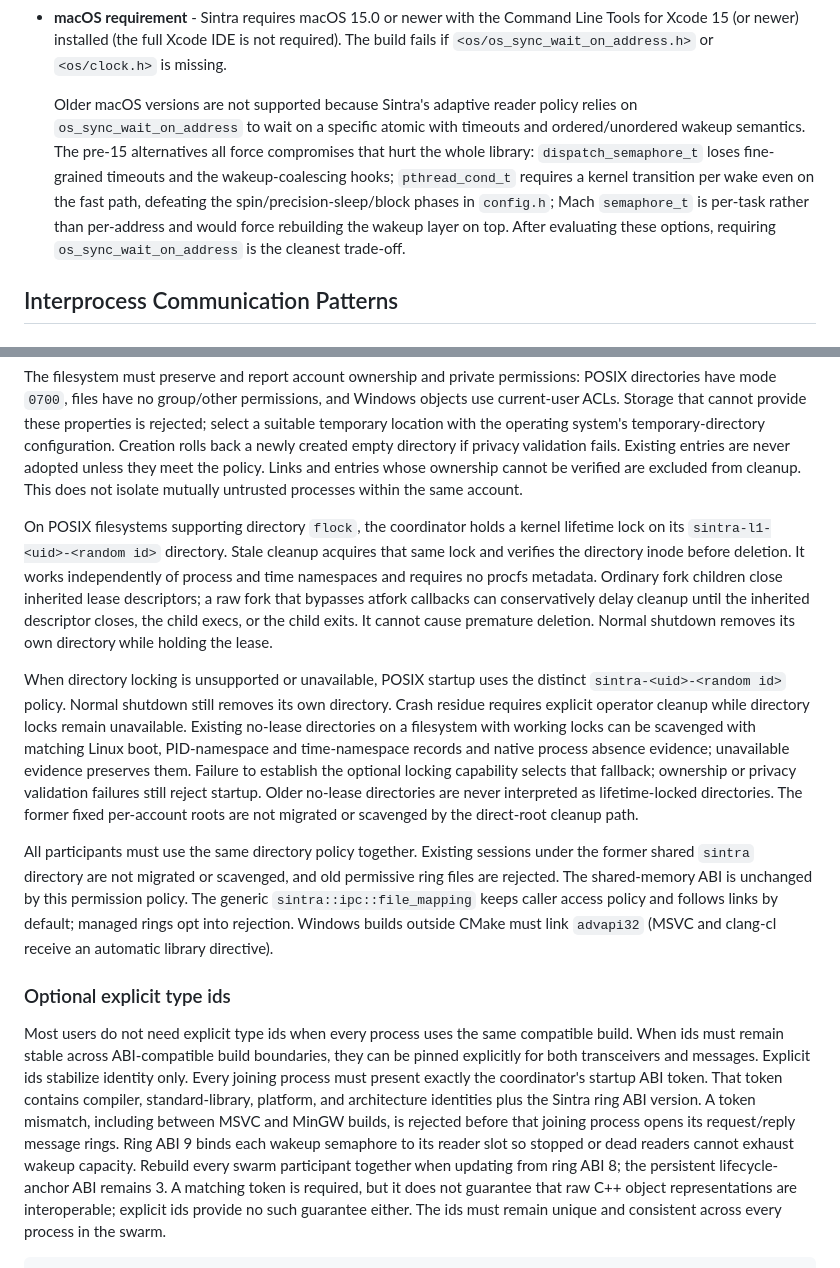
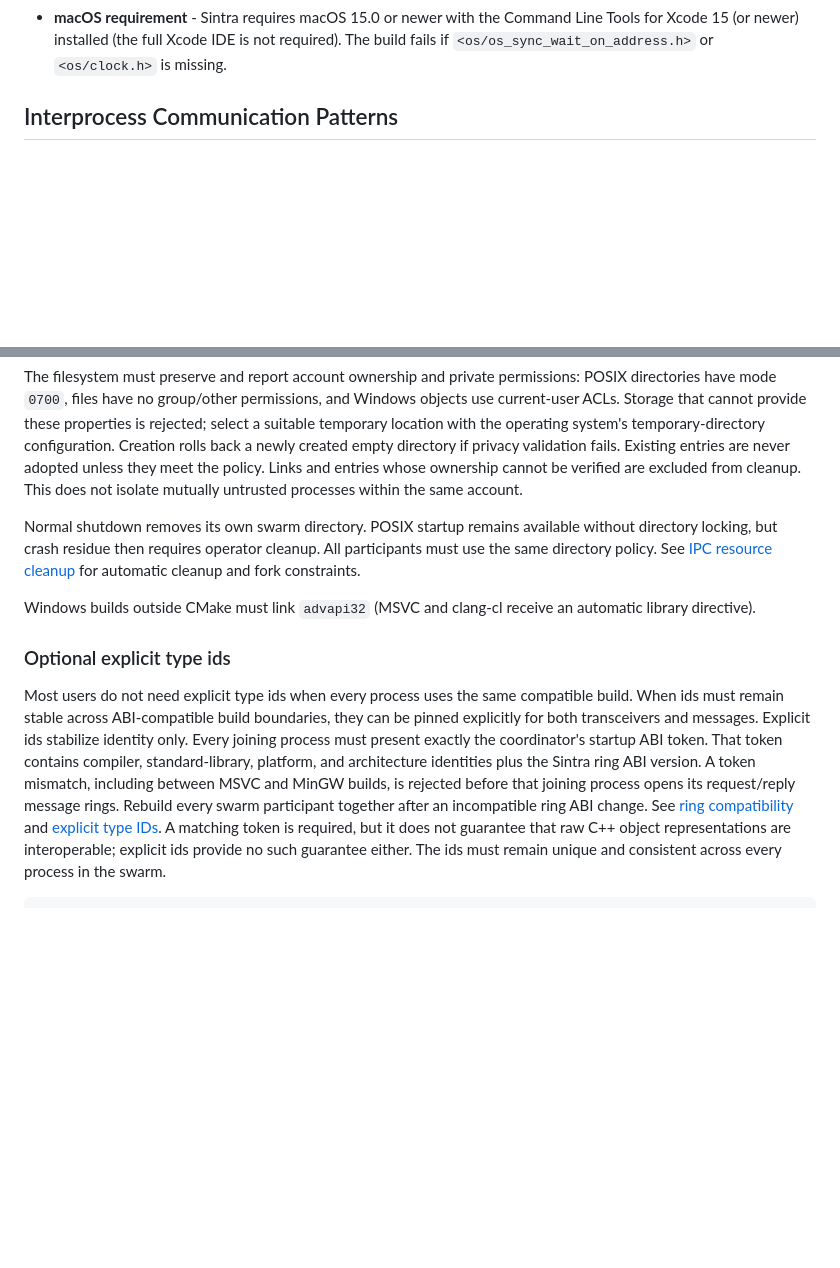
Before and after one commit to imakris/sintra, a Markdown page: README.md, 2 parts joined by grey strips. Rendered like a GitHub page; blank space fills up the shorter version.

Commit message:
Keep READMEs focused on library and fixture readers
Remove implementation-selection and ABI fix history from the root README. Retain setup and security guidance there, and place durable cleanup and fork constraints in the existing init reference.

Remove the model fixture task-specific verification note while retaining expected outcomes and limitations.

```diff
--- a/README.md
+++ b/README.md
@@ -226,17 +226,6 @@ the work postponed for the current product release.
 * **macOS requirement** - Sintra requires macOS 15.0 or newer with the Command Line Tools
   for Xcode 15 (or newer) installed (the full Xcode IDE is not required). The build fails
   if `<os/os_sync_wait_on_address.h>` or `<os/clock.h>` is missing.
-
-  Older macOS versions are not supported because Sintra's adaptive reader policy relies on
-  `os_sync_wait_on_address` to wait on a specific atomic with timeouts and ordered/unordered
-  wakeup semantics. The pre-15 alternatives all force compromises that hurt the whole
-  library: `dispatch_semaphore_t` loses fine-grained timeouts and the wakeup-coalescing
-  hooks; `pthread_cond_t` requires a kernel transition per wake even on the fast path,
-  defeating the spin/precision-sleep/block phases in `config.h`; Mach `semaphore_t` is
-  per-task rather than per-address and would force rebuilding the wakeup layer on top.
-  After evaluating these options, requiring `os_sync_wait_on_address` is the cleanest
-  trade-off.
-
 
 ## Interprocess Communication Patterns
 
@@ -515,32 +504,12 @@ entries are never adopted unless they meet the policy. Links and entries whose
 ownership cannot be verified are excluded from cleanup. This does not isolate
 mutually untrusted processes within the same account.
 
-On POSIX filesystems supporting directory `flock`, the coordinator holds a
-kernel lifetime lock on its `sintra-l1-<uid>-<random id>` directory. Stale cleanup
-acquires that same lock and verifies the directory inode before deletion. It
-works independently of process and time namespaces and requires no procfs
-metadata. Ordinary fork children close inherited lease descriptors; a raw fork
-that bypasses atfork callbacks can conservatively delay cleanup until the
-inherited descriptor closes, the child execs, or the child exits. It cannot
-cause premature deletion. Normal shutdown removes its own directory while
-holding the lease.
+Normal shutdown removes its own swarm directory. POSIX startup remains
+available without directory locking, but crash residue then requires operator
+cleanup. All participants must use the same directory policy. See
+[IPC resource cleanup](docs/reference/init.md#ipc-resource-cleanup) for
+automatic cleanup and fork constraints.
 
-When directory locking is unsupported or unavailable, POSIX startup uses
-the distinct `sintra-<uid>-<random id>` policy. Normal shutdown still removes its own directory.
-Crash residue requires explicit operator cleanup while directory locks remain
-unavailable. Existing no-lease directories on a filesystem with working locks
-can be scavenged with matching Linux boot, PID-namespace and time-namespace
-records and native process absence evidence; unavailable evidence preserves
-them. Failure to establish the optional locking capability selects that fallback;
-ownership or privacy validation failures still reject startup. Older no-lease directories are never interpreted as
-lifetime-locked directories. The former fixed per-account roots are not
-migrated or scavenged by the direct-root cleanup path.
-
-All participants must use the same directory policy together. Existing sessions
-under the former shared `sintra` directory are not migrated or scavenged, and
-old permissive ring files are rejected. The shared-memory ABI is unchanged by
-this permission policy. The generic `sintra::ipc::file_mapping` keeps caller
-access policy and follows links by default; managed rings opt into rejection.
 Windows builds outside CMake must link `advapi32` (MSVC and clang-cl receive an
 automatic library directive).
 
@@ -553,9 +522,9 @@ only. Every joining process must present exactly the coordinator's startup ABI t
 That token contains compiler, standard-library, platform, and architecture identities
 plus the Sintra ring ABI version. A token mismatch, including between MSVC and MinGW
 builds, is rejected before that joining process opens its request/reply message rings.
-Ring ABI 9 binds each wakeup semaphore to its reader slot so stopped or dead readers
-cannot exhaust wakeup capacity. Rebuild every swarm participant together when updating
-from ring ABI 8; the persistent lifecycle-anchor ABI remains 3.
+Rebuild every swarm participant together after an incompatible ring ABI change.
+See [ring compatibility](docs/reference/rings.md) and
+[explicit type IDs](docs/reference/explicit_type_ids.md).
 A matching token is required, but it does not guarantee that raw C++ object
 representations are interoperable; explicit ids provide no such guarantee either. The
 ids must remain unique and consistent across every process in the swarm.
```
Also changed, not shown: docs/reference/init.md (+22 -0 lines), 1 other file.
